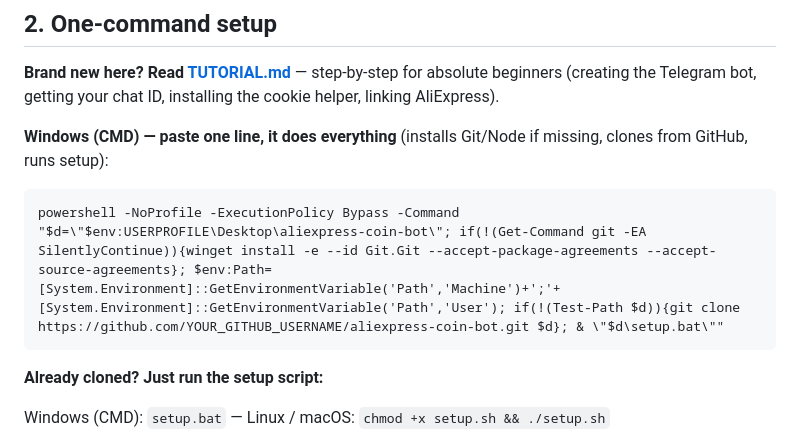
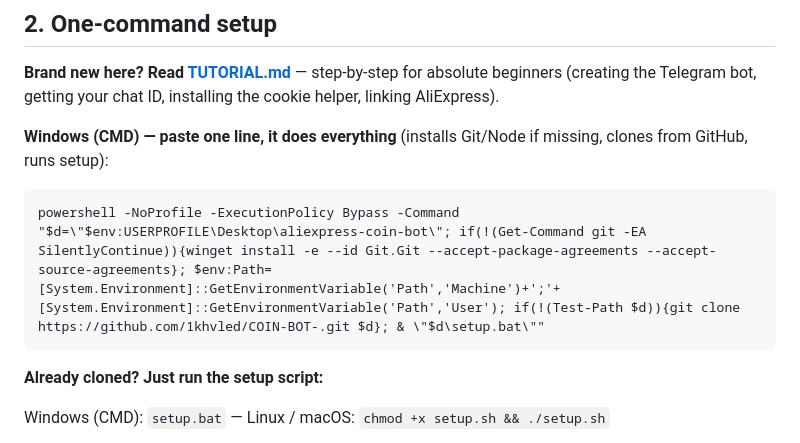
Before and after one commit to 1khvled/COIN-BOT-, a Markdown page: README.md, the part around the change. Drawn GitHub-style.

Commit message:
Point one-line bootstrap at 1khvled/COIN-BOT-

````diff
--- a/README.md
+++ b/README.md
@@ -34,7 +34,7 @@ helper, linking AliExpress).
 missing, clones from GitHub, runs setup):
 
 ```bat
-powershell -NoProfile -ExecutionPolicy Bypass -Command "$d=\"$env:USERPROFILE\Desktop\aliexpress-coin-bot\"; if(!(Get-Command git -EA SilentlyContinue)){winget install -e --id Git.Git --accept-package-agreements --accept-source-agreements}; $env:Path=[System.Environment]::GetEnvironmentVariable('Path','Machine')+';'+[System.Environment]::GetEnvironmentVariable('Path','User'); if(!(Test-Path $d)){git clone https://github.com/YOUR_GITHUB_USERNAME/aliexpress-coin-bot.git $d}; & \"$d\setup.bat\""
+powershell -NoProfile -ExecutionPolicy Bypass -Command "$d=\"$env:USERPROFILE\Desktop\aliexpress-coin-bot\"; if(!(Get-Command git -EA SilentlyContinue)){winget install -e --id Git.Git --accept-package-agreements --accept-source-agreements}; $env:Path=[System.Environment]::GetEnvironmentVariable('Path','Machine')+';'+[System.Environment]::GetEnvironmentVariable('Path','User'); if(!(Test-Path $d)){git clone https://github.com/1khvled/COIN-BOT-.git $d}; & \"$d\setup.bat\""
 ```
 
 **Already cloned? Just run the setup script:**
````
Also changed, not shown: TUTORIAL.md (+1 -1 lines).
